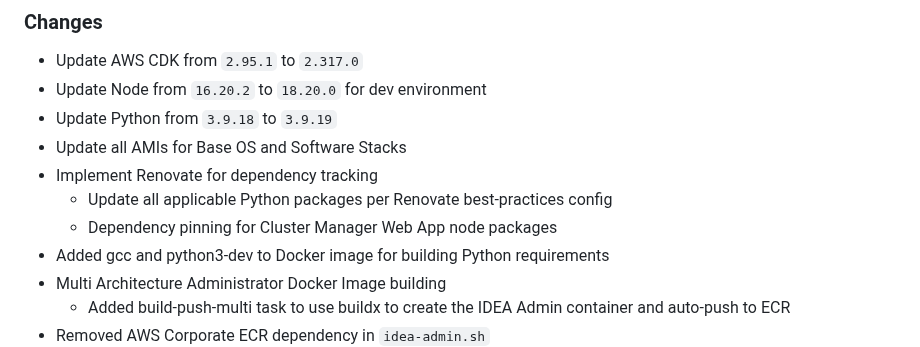
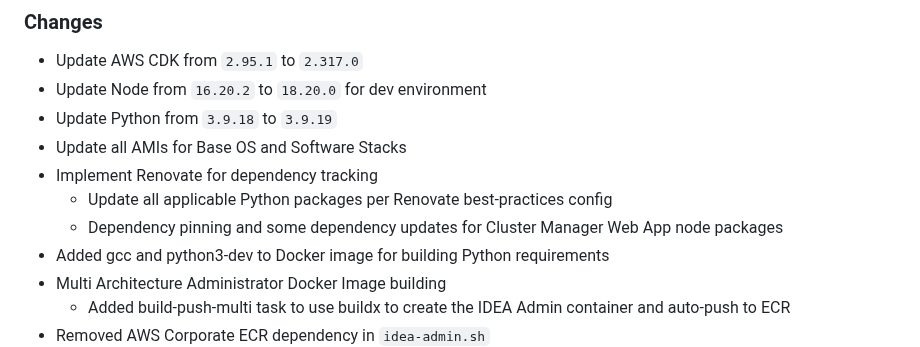
Before and after one commit to cfs-energy/idea, a Markdown page: CHANGELOG.md, the part around the change. Rendered like a GitHub page.

Commit message:
update changelog

```diff
--- a/CHANGELOG.md
+++ b/CHANGELOG.md
@@ -17,7 +17,7 @@ and this project adheres to [Semantic Versioning](https://semver.org/spec/v2.0.0
 * Update all AMIs for Base OS and Software Stacks
 * Implement Renovate for dependency tracking
   * Update all applicable Python packages per Renovate best-practices config
-  * Dependency pinning for Cluster Manager Web App node packages
+  * Dependency pinning and some dependency updates for Cluster Manager Web App node packages
 * Added gcc and python3-dev to Docker image for building Python requirements
 * Multi Architecture Administrator Docker Image building
   * Added build-push-multi task to use buildx to create the IDEA Admin container and auto-push to ECR
```
